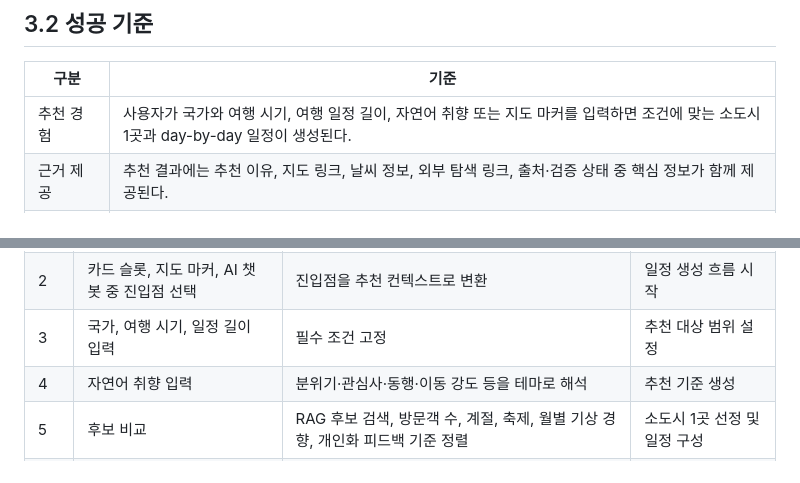
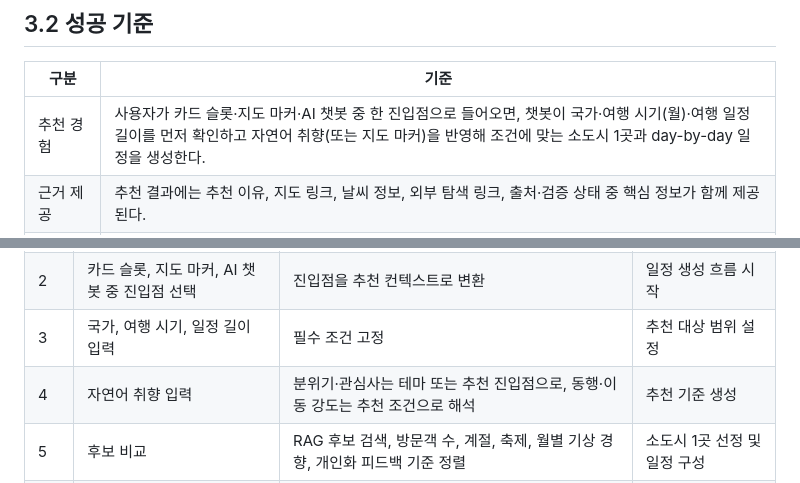
Before and after one commit to Joraemon-s-Secret-Gadgets/oh_my_documents, a Markdown page: docs/00_project_plan/00_project_plan.md, 2 parts joined by grey strips. Rendered like a GitHub page.

Commit message:
docs(project-plan): align success criteria and user flow with entry sequence
Reflect the three-entry-point and chatbot-first-questions flow in section 3.2 success criteria, and in section 4.2 split natural-language preference interpretation into theme/entry-point (vibe, interest) vs recommendation constraints (companion, walking intensity).

```diff
--- a/docs/00_project_plan/00_project_plan.md
+++ b/docs/00_project_plan/00_project_plan.md
@@ -70,7 +70,7 @@ PoC 단계에서는 많은 지역을 얕게 나열하기보다 한국·일본의
 
 | 구분 | 기준 |
 | --- | --- |
-| 추천 경험 | 사용자가 국가와 여행 시기, 여행 일정 길이, 자연어 취향 또는 지도 마커를 입력하면 조건에 맞는 소도시 1곳과 day-by-day 일정이 생성된다. |
+| 추천 경험 | 사용자가 카드 슬롯·지도 마커·AI 챗봇 중 한 진입점으로 들어오면, 챗봇이 국가·여행 시기(월)·여행 일정 길이를 먼저 확인하고 자연어 취향(또는 지도 마커)을 반영해 조건에 맞는 소도시 1곳과 day-by-day 일정을 생성한다. |
 | 근거 제공 | 추천 결과에는 추천 이유, 지도 링크, 날씨 정보, 외부 탐색 링크, 출처·검증 상태 중 핵심 정보가 함께 제공된다. |
 | KICK 전환 | 유사 취향 공개 일정이 노출되고 사용자가 1탭 복제 후 저장 또는 부분 수정으로 이어지는 흐름을 설계 산출물로 확보한다. |
 | 범위 통제 | PoC에서는 P1 기능을 구현하고, P2(KICK 포함)~P3는 설계 중심으로 정리하며, P5는 제외 범위로 관리한다. |
@@ -115,7 +115,7 @@ KICK은 발견·납득·실행 다음의 선택 전환 장치다. 사용자는
 | 1 | 회원가입·로그인, 온보딩 | 테마·기본 국가 선호 저장 | 개인화 초기 조건 설정 |
 | 2 | 카드 슬롯, 지도 마커, AI 챗봇 중 진입점 선택 | 진입점을 추천 컨텍스트로 변환 | 일정 생성 흐름 시작 |
 | 3 | 국가, 여행 시기, 일정 길이 입력 | 필수 조건 고정 | 추천 대상 범위 설정 |
-| 4 | 자연어 취향 입력 | 분위기·관심사·동행·이동 강도 등을 테마로 해석 | 추천 기준 생성 |
+| 4 | 자연어 취향 입력 | 분위기·관심사는 테마 또는 추천 진입점으로, 동행·이동 강도는 추천 조건으로 해석 | 추천 기준 생성 |
 | 5 | 후보 비교 | RAG 후보 검색, 방문객 수, 계절, 축제, 월별 기상 경향, 개인화 피드백 기준 정렬 | 소도시 1곳 선정 및 일정 구성 |
 | 6 | 추천 결과 확인 | day-by-day 일정, 추천 이유, 지도, 날씨, 외부 링크, 출처·검증 상태 제공 | 여행 계획 보조 |
 | 7 | 공개 일정 복제 또는 후속 질의 | 유사 취향 공개 일정 1탭 복제, 조건 변경 기반 재검색 | 저장·부분 수정·재추천 |
```
